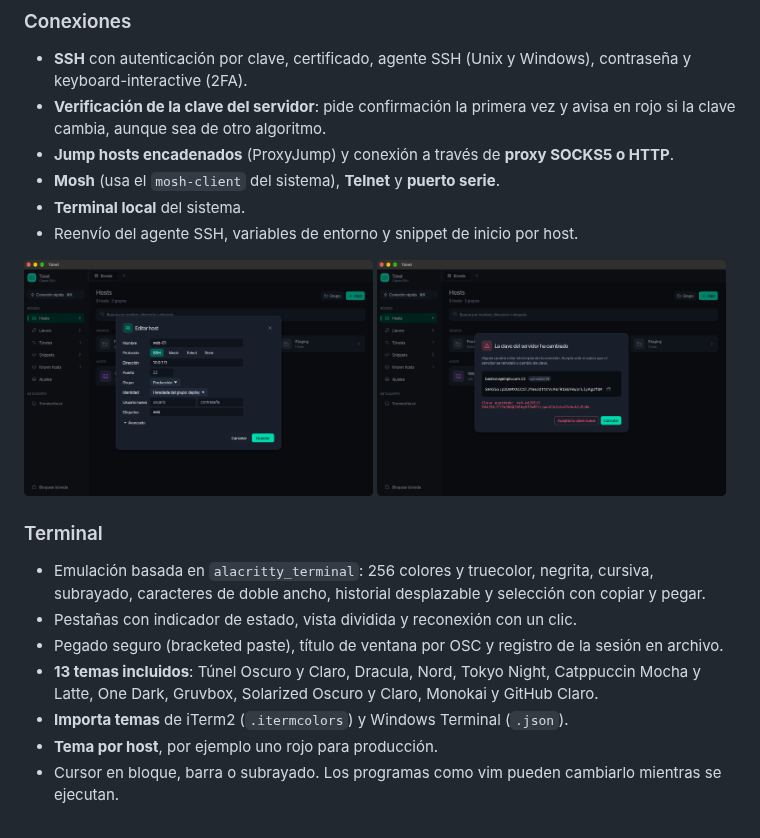
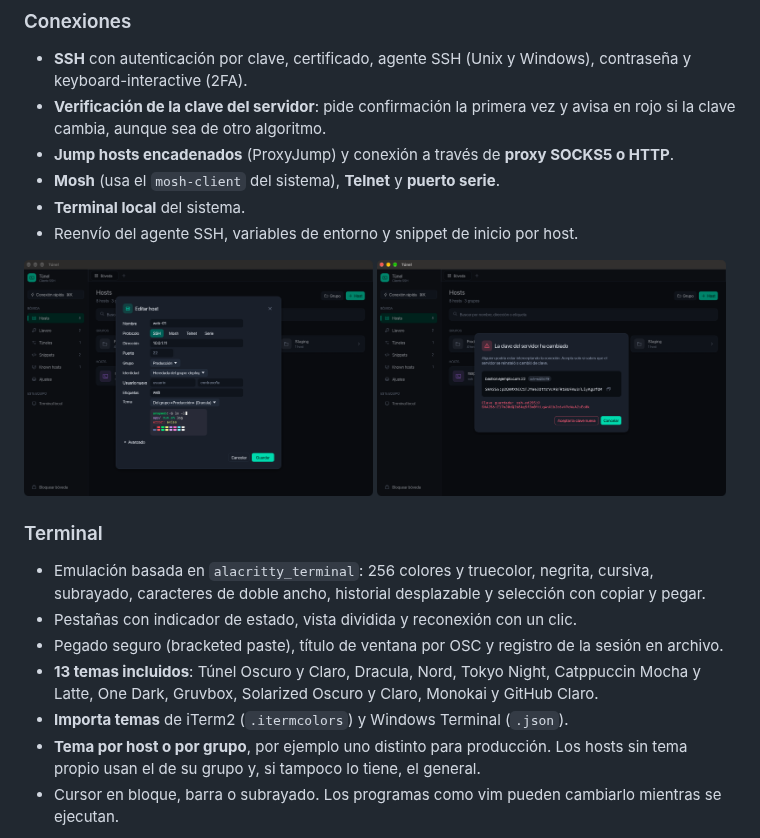
Before and after one commit to puentescamilo/Tunel, a Markdown page: README.md, the part around the change. Drawn GitHub-style; pictures changed too: docs/screenshots/editor.png.

```diff
--- a/README.md
+++ b/README.md
@@ -49,7 +49,8 @@ desde una sola aplicación nativa, sin Electron ni WebView.
 - **13 temas incluidos**: Túnel Oscuro y Claro, Dracula, Nord, Tokyo Night, Catppuccin
   Mocha y Latte, One Dark, Gruvbox, Solarized Oscuro y Claro, Monokai y GitHub Claro.
 - **Importa temas** de iTerm2 (`.itermcolors`) y Windows Terminal (`.json`).
-- **Tema por host**, por ejemplo uno rojo para producción.
+- **Tema por host o por grupo**, por ejemplo uno distinto para producción. Los hosts sin tema
+  propio usan el de su grupo y, si tampoco lo tiene, el general.
 - Cursor en bloque, barra o subrayado. Los programas como vim pueden cambiarlo mientras se ejecutan.
 
 ![Terminal con el tema Túnel Oscuro](docs/screenshots/terminal.png)
```
Also changed, not shown: 7 other files.
